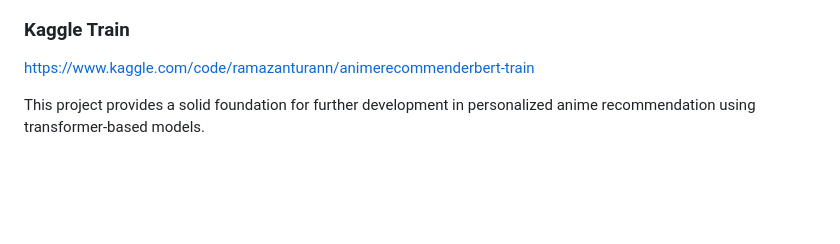
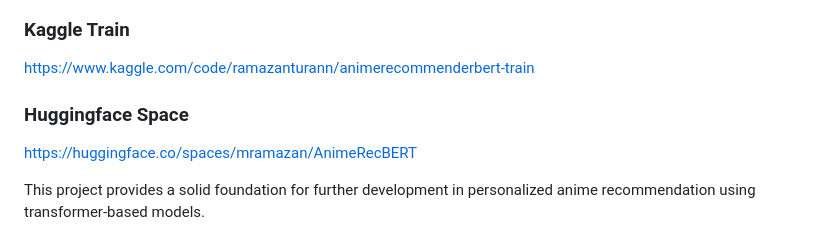
Before and after one commit to lindaexe/AnimeRecBERT-Hybrid, a Markdown page: README.md, the part around the change. Drawn GitHub-style; blank space fills up the shorter version.

```diff
--- a/README.md
+++ b/README.md
@@ -13,6 +13,8 @@ https://www.kaggle.com/code/ramazanturann/animerecommenderbert-inference
 ### Kaggle Train
 https://www.kaggle.com/code/ramazanturann/animerecommenderbert-train
 
+### Huggingface Space
+https://huggingface.co/spaces/mramazan/AnimeRecBERT
 
 This project provides a solid foundation for further development in personalized anime recommendation using transformer-based models.
 
```
